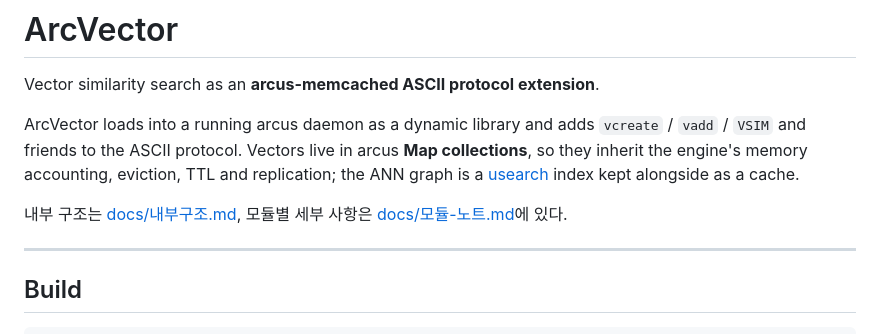
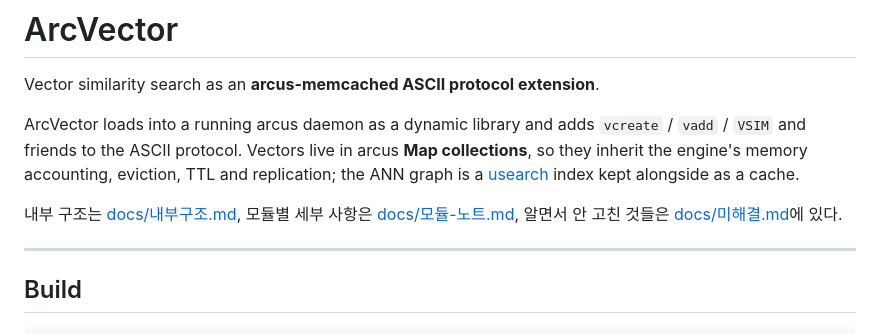
Before and after one commit to ing-eoking/ArcVector, a Markdown page: README.md, the part around the change. Drawn GitHub-style.

```diff
--- a/README.md
+++ b/README.md
@@ -8,7 +8,7 @@ arcus **Map collections**, so they inherit the engine's memory accounting,
 eviction, TTL and replication; the ANN graph is a
 [usearch](https://github.com/unum-cloud/usearch) index kept alongside as a cache.
 
-내부 구조는 [docs/내부구조.md](docs/내부구조.md), 모듈별 세부 사항은 [docs/모듈-노트.md](docs/모듈-노트.md)에 있다.
+내부 구조는 [docs/내부구조.md](docs/내부구조.md), 모듈별 세부 사항은 [docs/모듈-노트.md](docs/모듈-노트.md), 알면서 안 고친 것들은 [docs/미해결.md](docs/미해결.md)에 있다.
 
 ---
 
```
Also changed, not shown: docs/내부구조.md (+4 -2 lines), docs/미해결.md (added, +123 -0 lines).
